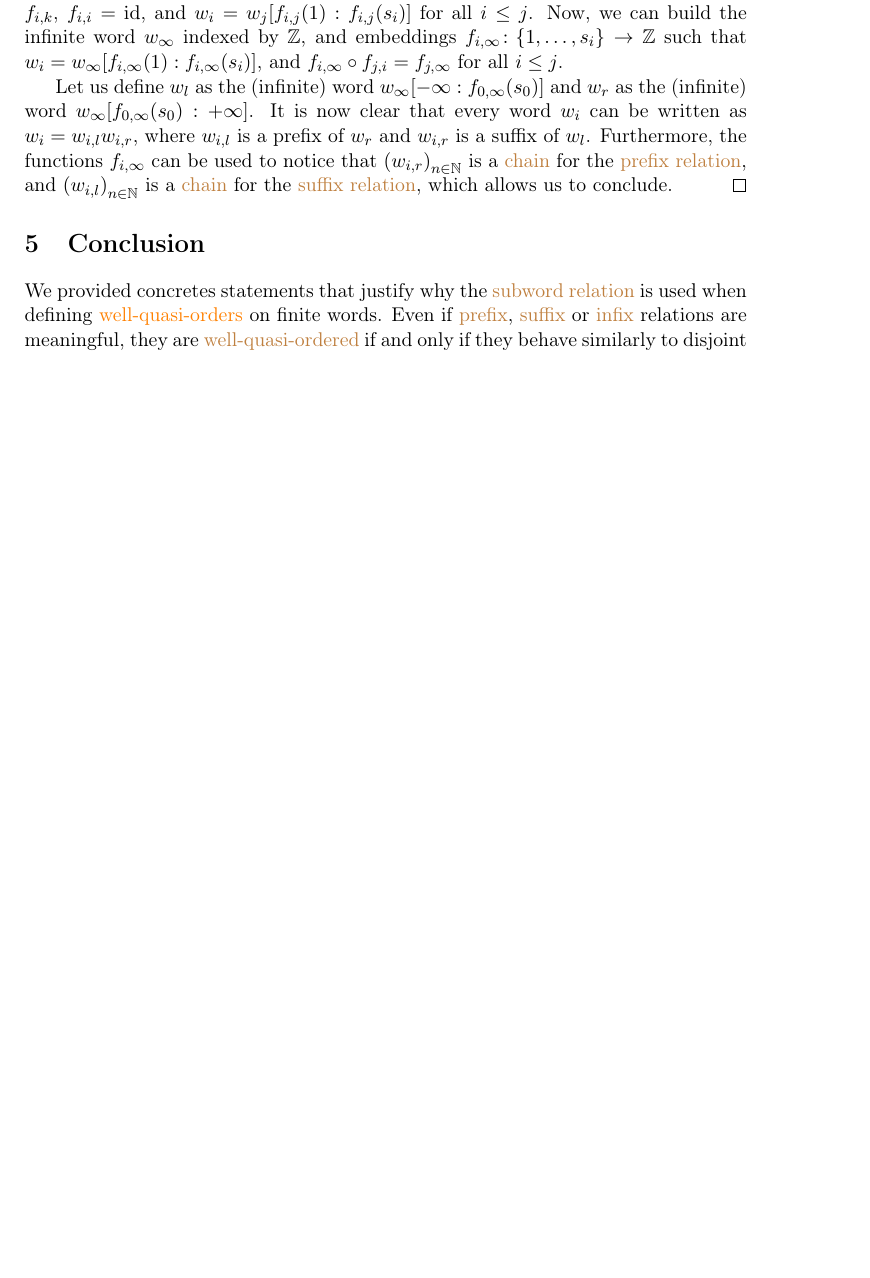
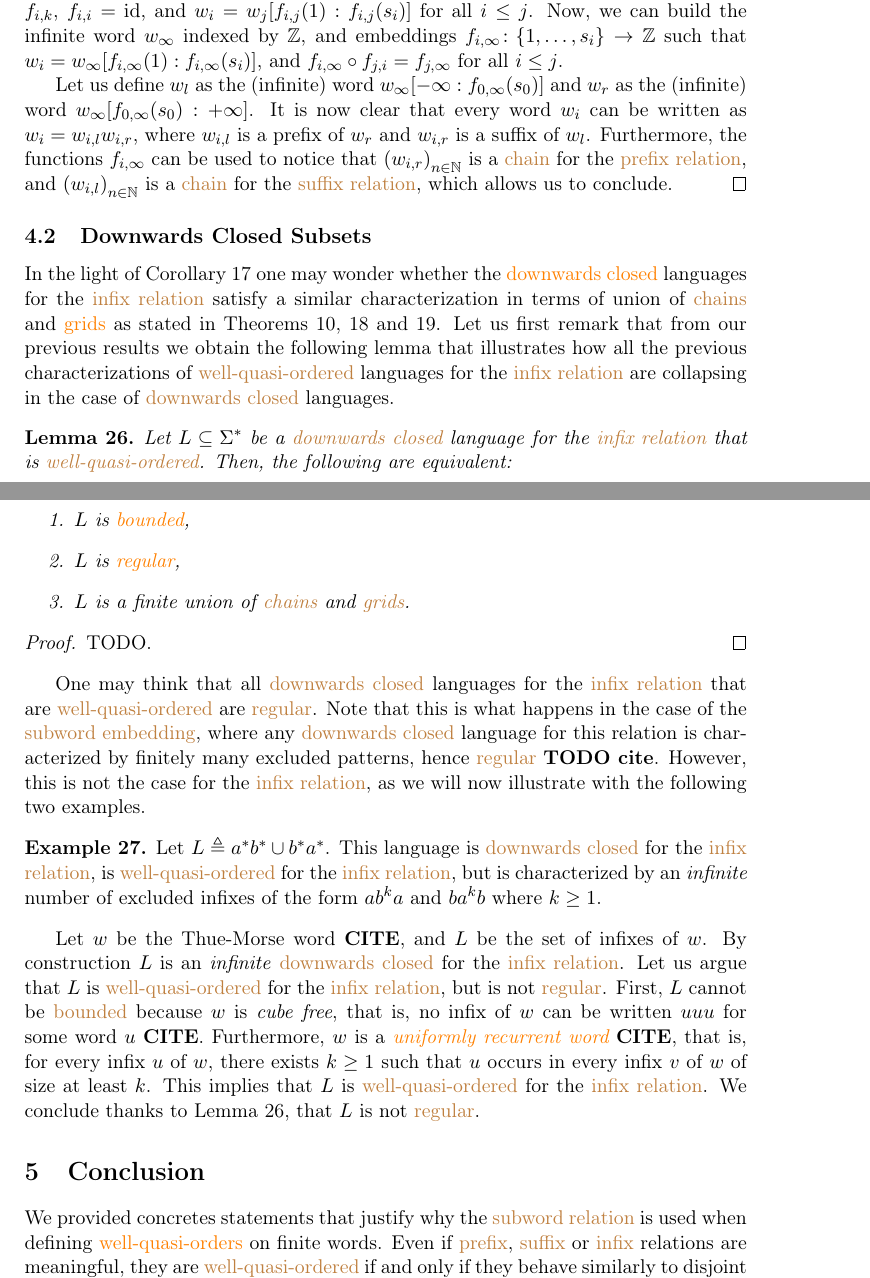
Before and after one commit to AliaumeL/word-ordering-wqo, a LaTeX paper (wqo-on-words.tex, which reads src/infixes.tex, src/metadata.tex): part of page 17 of 19 before the commit and two parts of pages 17 and 18 of 20 after it, the two joined at a grey line, cut so that both start at the same text, the shorter picture padded with empty space. Compiled offline with pdfLaTeX; a LaTeX package or settings file that is missing is left out.

Commit message:
adding recent proofs

```diff
--- a/src/infixes.tex
+++ b/src/infixes.tex
@@ -825,3 +831,59 @@ regularity assumption.
     the \kl{prefix relation}, and $\seqof{w_{i,l}}$ is a \kl{chain} for the
     \kl{suffix relation}, which allows us to conclude.
 \end{proof}
+
+
+\subsection{Downwards Closed Subsets}
+\label{infixes-downwards:subsec}
+
+In the light of \cref{reg-wqo-iff-dwclosed-wqo:cor} one may
+wonder whether the \kl{downwards closed} languages for the \kl{infix relation}
+satisfy a similar characterization in terms of union of \kl{chains} and
+\kl{grids} as stated in
+\cref{infix-finite-automata:thm,bounded-language:thm,infix-amalgamation:thm}.
+Let us first remark that from our previous results we obtain the following
+lemma that illustrates how all the previous characterizations of
+\kl{well-quasi-ordered} languages for the \kl{infix relation} are collapsing in
+the case of \kl{downwards closed} languages.
+
+\begin{lemma}
+    \label{dwclosed-infixes-wqo:lem}
+    Let $L \subseteq \Sigma^*$ be a \kl{downwards closed} language for the
+    \kl{infix relation} that is \kl{well-quasi-ordered}. Then, the following
+    are equivalent:
+    \begin{enumerate}
+        \item $L$ is \kl{bounded},
+        \item $L$ is \kl{regular},
+        \item $L$ is a finite union of \kl{chains} and \kl{grids}.
+    \end{enumerate}
+\end{lemma}
+\begin{proof}
+    TODO.
+\end{proof}
+
+One may think that all \kl{downwards closed} languages for the \kl{infix
+relation} that are \kl{well-quasi-ordered} are \kl{regular}. Note that this is
+what happens in the case of the \kl{subword embedding}, where any \kl{downwards
+closed} language for this relation is characterized by finitely many excluded
+patterns, hence \kl{regular} \textbf{TODO cite}.
+However, this is not the case for the \kl{infix relation}, as we will now
+illustrate with the following two examples.
+
+\begin{example}
+    Let $L \defined a^* b^* \cup b^* a^*$. This language is \kl{downwards
+    closed} for the \kl{infix relation}, is \kl{well-quasi-ordered} for the
+    \kl{infix relation}, but is characterized by an \emph{infinite} number
+    of excluded infixes of the form $ab^ka$ and $ba^kb$ where $k \geq 1$.
+\end{example}
+
+Let $w$ be the Thue-Morse word \textbf{CITE}, and $L$ be the set of infixes of
+$w$. By construction $L$ is an \emph{infinite} \kl{downwards closed} for the
+\kl{infix relation}. Let us argue that $L$ is \kl{well-quasi-ordered} for the
+\kl{infix relation}, but is not \kl{regular}. First, $L$ cannot be \kl{bounded}
+because $w$ is \emph{cube free}, that is, no infix of $w$ can be written $uuu$
+for some word $u$ \textbf{CITE}. Furthermore, $w$ is a \intro{uniformly
+recurrent word} \textbf{CITE}, that is, for every infix $u$ of $w$, there
+exists $k \geq 1$ such that $u$ occurs in every infix $v$ of $w$ of size at
+least $k$. This implies that $L$ is \kl{well-quasi-ordered} for the \kl{infix
+relation}. We conclude thanks to \cref{dwclosed-infixes-wqo:lem},
+that $L$ is not \kl{regular}.
--- a/src/metadata.tex
+++ b/src/metadata.tex
@@ -13,17 +13,11 @@ Germany}
      \and
         Aliaume Lopez\thanks{University of Warsaw}
      \and
-        Corto Mascle\thanks{LaBRI, University of Bordeaux}
-     \and
-        Vincent Michielini\thanks{University of Warsaw}
-     \and
         Lia Schütze\thanks{MPI-SWS, Germany}
-     \and
-        Omid Yaghoubi\thanks{University of Warsaw}
     }
 
-\date{2024-09-05 17:28:15
-+0200 -- 9cb13df663297a4b9b193d3efde15c3e328c4902 (main) at https://github.com/AliaumeL/word-ordering-wqo.git}
+\date{2024-10-14 10:28:01
++0200 -- 9f829fa27689f65f659ce09cd9273d1f894838fa (main) at git@github.com:AliaumeL/word-ordering-wqo.git}
 
 \newcommand{\makeabstract}{
 \begin{abstract}
```
Also changed, not shown: paper-meta.yaml (+0 -9 lines), src/infixes.tex (140 more changed lines).
